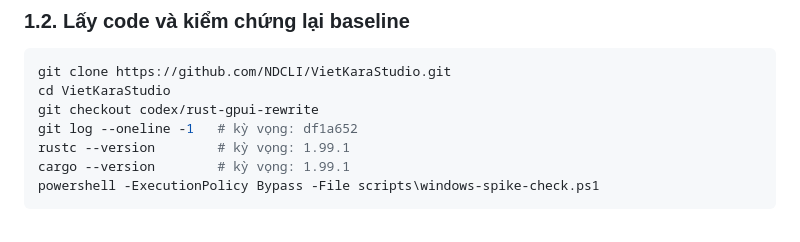
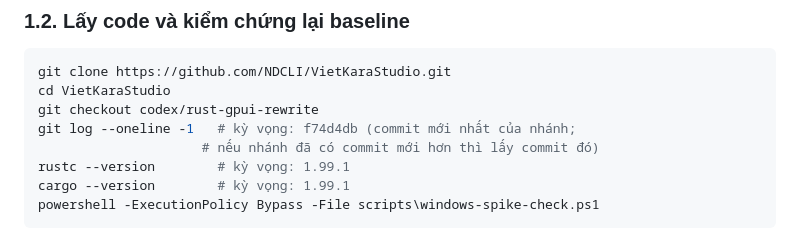
Before and after one commit to NDCLI/VietKaraStudio, a Markdown page: docs/windows-plan.md, the part around the change. Drawn GitHub-style.

```diff
--- a/docs/windows-plan.md
+++ b/docs/windows-plan.md
@@ -82,7 +82,8 @@ Kiểm chứng trên Linux 2026-11-05: `cargo test` 6 crate **62/62 pass**,
 git clone https://github.com/NDCLI/VietKaraStudio.git
 cd VietKaraStudio
 git checkout codex/rust-gpui-rewrite
-git log --oneline -1   # kỳ vọng: df1a652
+git log --oneline -1   # kỳ vọng: f74d4db (commit mới nhất của nhánh;
+                     # nếu nhánh đã có commit mới hơn thì lấy commit đó)
 rustc --version        # kỳ vọng: 1.99.1
 cargo --version        # kỳ vọng: 1.99.1
 powershell -ExecutionPolicy Bypass -File scripts\windows-spike-check.ps1
```
Also changed, not shown: docs/windows-spike.md (+5 -3 lines).
